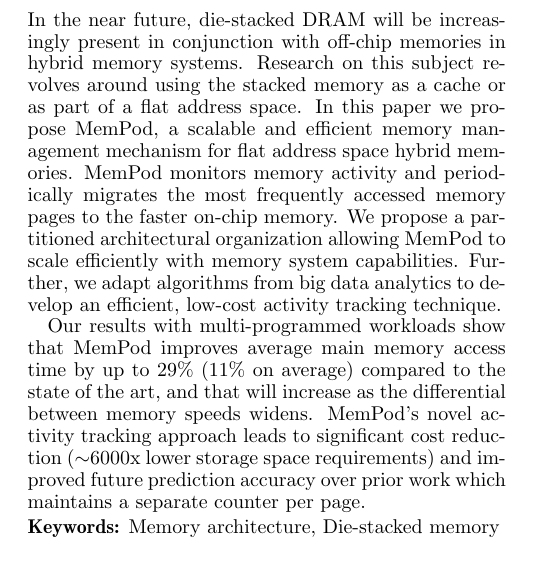
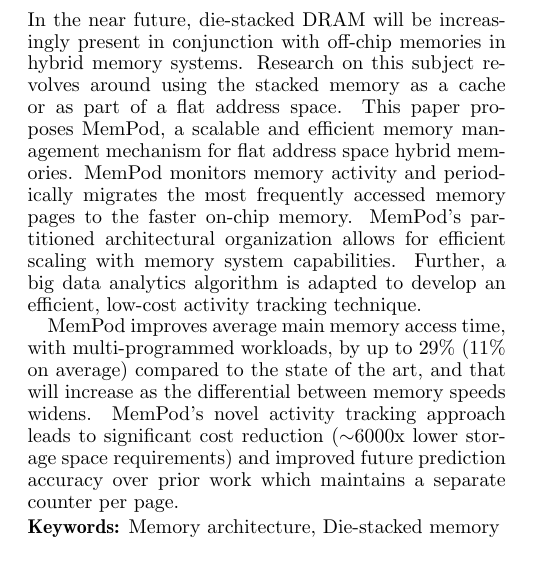
Before and after one commit to prodromou87/MemPodCameraReady, a LaTeX paper (paper/MemPod.tex): part of one column of page 1 of 12, cut so that both start at the same text. Compiled offline with pdfLaTeX.

Commit message:
Working on Dean's comments for camera ready submission

```diff
--- a/paper/MemPod.tex
+++ b/paper/MemPod.tex
@@ -95,9 +95,9 @@
 
 In the near future, die-stacked DRAM will be increasingly
 present in conjunction with
-off-chip memories in hybrid memory systems. Research on this subject revolves around using the stacked memory as a cache or as part of a flat address space. In this paper we propose MemPod, a scalable and efficient memory management mechanism for flat address space hybrid memories. MemPod monitors memory activity and periodically migrates the most frequently accessed memory pages to the faster on-chip memory. We propose a partitioned architectural organization allowing MemPod to scale efficiently with memory system capabilities. Further, we adapt algorithms from big data analytics to develop an efficient, low-cost activity tracking technique.
+off-chip memories in hybrid memory systems. Research on this subject revolves around using the stacked memory as a cache or as part of a flat address space. This paper proposes MemPod, a scalable and efficient memory management mechanism for flat address space hybrid memories. MemPod monitors memory activity and periodically migrates the most frequently accessed memory pages to the faster on-chip memory. MemPod's partitioned architectural organization allows for efficient scaling with memory system capabilities. Further, a big data analytics algorithm is adapted to develop an efficient, low-cost activity tracking technique.
 
-Our results with multi-programmed workloads show that MemPod improves average main memory access time by up to 29\% (11\% on average) compared to the state of the art, and that will increase as the differential between memory speeds
+MemPod improves average main memory access time, with multi-programmed workloads, by up to 29\% (11\% on average) compared to the state of the art, and that will increase as the differential between memory speeds
 widens.
 MemPod's novel activity tracking approach leads to significant cost reduction ($\sim$6000x lower storage space requirements) and improved future prediction accuracy over prior work which maintains a separate counter per page.
 
```
